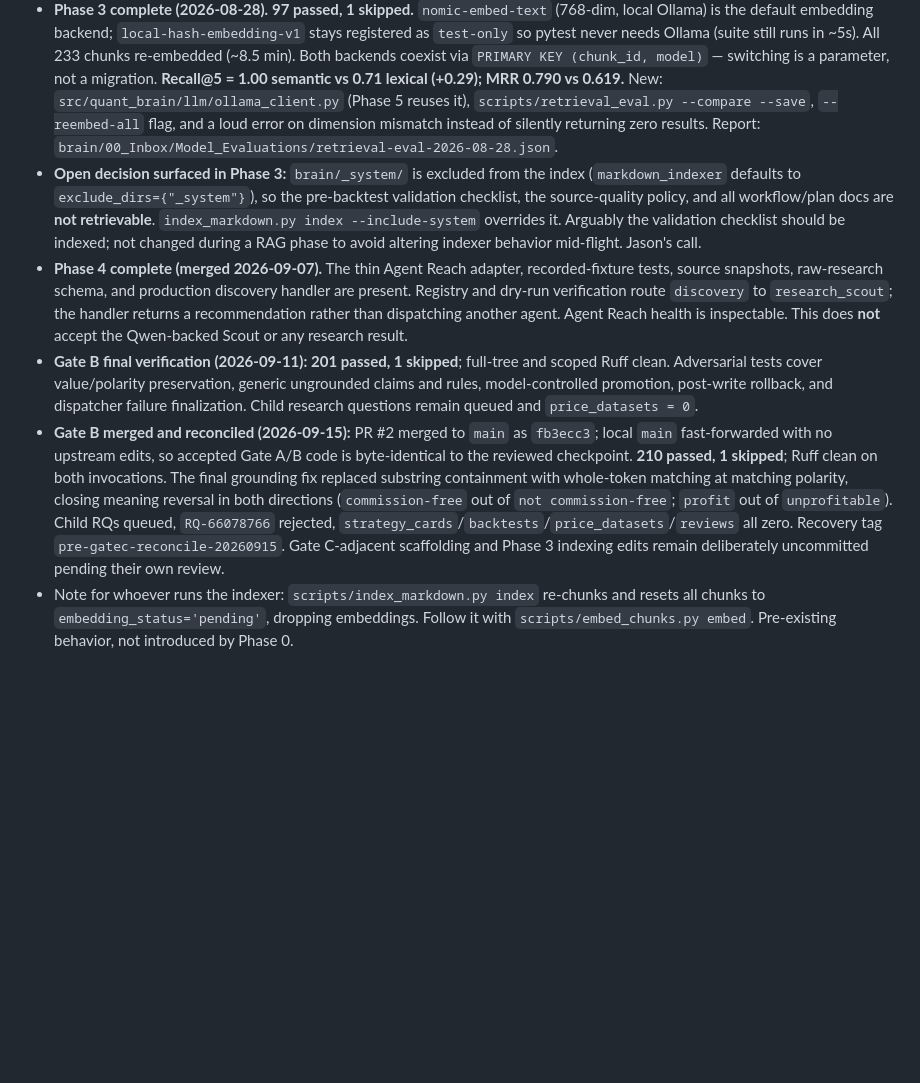
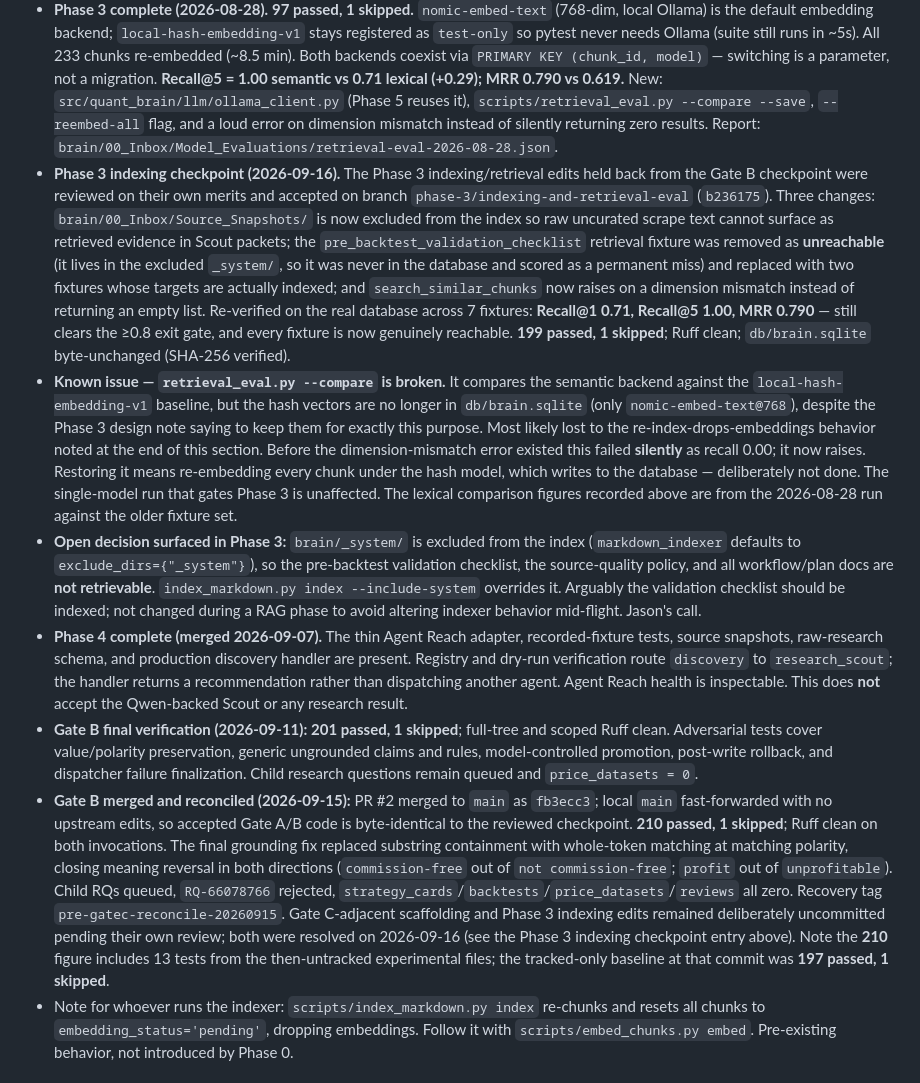
Before and after one commit to jasonpolo1003-sketch/agent-quant, a Markdown page: PLAN.md, the part around the change. Drawn GitHub-style; blank space fills up the shorter version.

```diff
--- a/PLAN.md
+++ b/PLAN.md
@@ -199,10 +199,12 @@ Every LLM call records model, temperature, prompt hash, response hash, validator
 - **Phase 2 complete (2026-08-28) — the harness exists.** **95 passed, 1 skipped.** `harness/dispatcher.py` routes typed tasks to the one qualified enabled agent (zero candidates → `NoCapableAgent`, multiple → `AmbiguousDispatch`; never a heuristic pick). `harness/paths.py` is the single enforcement implementation, comparing **resolved** paths so `..` and symlinks cannot smuggle a write out. Handlers cannot dispatch handlers (`ReentrantDispatch`). Every dispatch emits events; `summarize_run` reconstructs a run without reading files. `harness/migrations.py` added `agent_tasks.task_type` + `run_id` guarded by `PRAGMA table_info`. Verified live on a scratch copy: `discovery` → `research_scout` → wrote its raw note → recommended `curation`; `curation` → `knowledge_curator` → promoted 5 source notes. CLI: `scripts/dispatch_task.py --type X [--dry-run]`.
 - **Enforcement caught a real bug during Phase 2 verification:** legacy executors store *absolute* paths in `research_questions.raw_note_path`, which pointed outside the dispatched project root. `handlers._relative_output` now rebases onto the current run's root. Exactly the class of bug path enforcement exists to catch.
 - **Phase 3 complete (2026-08-28).** **97 passed, 1 skipped.** `nomic-embed-text` (768-dim, local Ollama) is the default embedding backend; `local-hash-embedding-v1` stays registered as `test-only` so pytest never needs Ollama (suite still runs in ~5s). All 233 chunks re-embedded (~8.5 min). Both backends coexist via `PRIMARY KEY (chunk_id, model)` — switching is a parameter, not a migration. **Recall@5 = 1.00 semantic vs 0.71 lexical (+0.29); MRR 0.790 vs 0.619.** New: `src/quant_brain/llm/ollama_client.py` (Phase 5 reuses it), `scripts/retrieval_eval.py --compare --save`, `--reembed-all` flag, and a loud error on dimension mismatch instead of silently returning zero results. Report: `brain/00_Inbox/Model_Evaluations/retrieval-eval-2026-08-28.json`.
+- **Phase 3 indexing checkpoint (2026-09-16).** The Phase 3 indexing/retrieval edits held back from the Gate B checkpoint were reviewed on their own merits and accepted on branch `phase-3/indexing-and-retrieval-eval` (`b236175`). Three changes: `brain/00_Inbox/Source_Snapshots/` is now excluded from the index so raw uncurated scrape text cannot surface as retrieved evidence in Scout packets; the `pre_backtest_validation_checklist` retrieval fixture was removed as **unreachable** (it lives in the excluded `_system/`, so it was never in the database and scored as a permanent miss) and replaced with two fixtures whose targets are actually indexed; and `search_similar_chunks` now raises on a dimension mismatch instead of returning an empty list. Re-verified on the real database across 7 fixtures: **Recall@1 0.71, Recall@5 1.00, MRR 0.790** — still clears the ≥0.8 exit gate, and every fixture is now genuinely reachable. **199 passed, 1 skipped**; Ruff clean; `db/brain.sqlite` byte-unchanged (SHA-256 verified).
+- **Known issue — `retrieval_eval.py --compare` is broken.** It compares the semantic backend against the `local-hash-embedding-v1` baseline, but the hash vectors are no longer in `db/brain.sqlite` (only `nomic-embed-text@768`), despite the Phase 3 design note saying to keep them for exactly this purpose. Most likely lost to the re-index-drops-embeddings behavior noted at the end of this section. Before the dimension-mismatch error existed this failed **silently** as recall 0.00; it now raises. Restoring it means re-embedding every chunk under the hash model, which writes to the database — deliberately not done. The single-model run that gates Phase 3 is unaffected. The lexical comparison figures recorded above are from the 2026-08-28 run against the older fixture set.
 - **Open decision surfaced in Phase 3:** `brain/_system/` is excluded from the index (`markdown_indexer` defaults to `exclude_dirs={"_system"}`), so the pre-backtest validation checklist, the source-quality policy, and all workflow/plan docs are **not retrievable**. `index_markdown.py index --include-system` overrides it. Arguably the validation checklist should be indexed; not changed during a RAG phase to avoid altering indexer behavior mid-flight. Jason's call.
 - **Phase 4 complete (merged 2026-09-07).** The thin Agent Reach adapter, recorded-fixture tests, source snapshots, raw-research schema, and production discovery handler are present. Registry and dry-run verification route `discovery` to `research_scout`; the handler returns a recommendation rather than dispatching another agent. Agent Reach health is inspectable. This does **not** accept the Qwen-backed Scout or any research result.
 - **Gate B final verification (2026-09-11):** **201 passed, 1 skipped**; full-tree and scoped Ruff clean. Adversarial tests cover value/polarity preservation, generic ungrounded claims and rules, model-controlled promotion, post-write rollback, and dispatcher failure finalization. Child research questions remain queued and `price_datasets = 0`.
-- **Gate B merged and reconciled (2026-09-15):** PR #2 merged to `main` as `fb3ecc3`; local `main` fast-forwarded with no upstream edits, so accepted Gate A/B code is byte-identical to the reviewed checkpoint. **210 passed, 1 skipped**; Ruff clean on both invocations. The final grounding fix replaced substring containment with whole-token matching at matching polarity, closing meaning reversal in both directions (`commission-free` out of `not commission-free`; `profit` out of `unprofitable`). Child RQs queued, `RQ-66078766` rejected, `strategy_cards`/`backtests`/`price_datasets`/`reviews` all zero. Recovery tag `pre-gatec-reconcile-20260915`. Gate C-adjacent scaffolding and Phase 3 indexing edits remain deliberately uncommitted pending their own review.
+- **Gate B merged and reconciled (2026-09-15):** PR #2 merged to `main` as `fb3ecc3`; local `main` fast-forwarded with no upstream edits, so accepted Gate A/B code is byte-identical to the reviewed checkpoint. **210 passed, 1 skipped**; Ruff clean on both invocations. The final grounding fix replaced substring containment with whole-token matching at matching polarity, closing meaning reversal in both directions (`commission-free` out of `not commission-free`; `profit` out of `unprofitable`). Child RQs queued, `RQ-66078766` rejected, `strategy_cards`/`backtests`/`price_datasets`/`reviews` all zero. Recovery tag `pre-gatec-reconcile-20260915`. Gate C-adjacent scaffolding and Phase 3 indexing edits remained deliberately uncommitted pending their own review; both were resolved on 2026-09-16 (see the Phase 3 indexing checkpoint entry above). Note the **210** figure includes 13 tests from the then-untracked experimental files; the tracked-only baseline at that commit was **197 passed, 1 skipped**.
 - Note for whoever runs the indexer: `scripts/index_markdown.py index` re-chunks and resets all chunks to `embedding_status='pending'`, dropping embeddings. Follow it with `scripts/embed_chunks.py embed`. Pre-existing behavior, not introduced by Phase 0.
 
 ### What Jason decided (2026-08-28)
```
Also changed, not shown: SESSION_HANDOFF.md (+39 -11 lines), brain/07_Decision_Log/DEC-2026-09-16-phase-3-indexing-checkpoint.md (added, +100 -0 lines).
